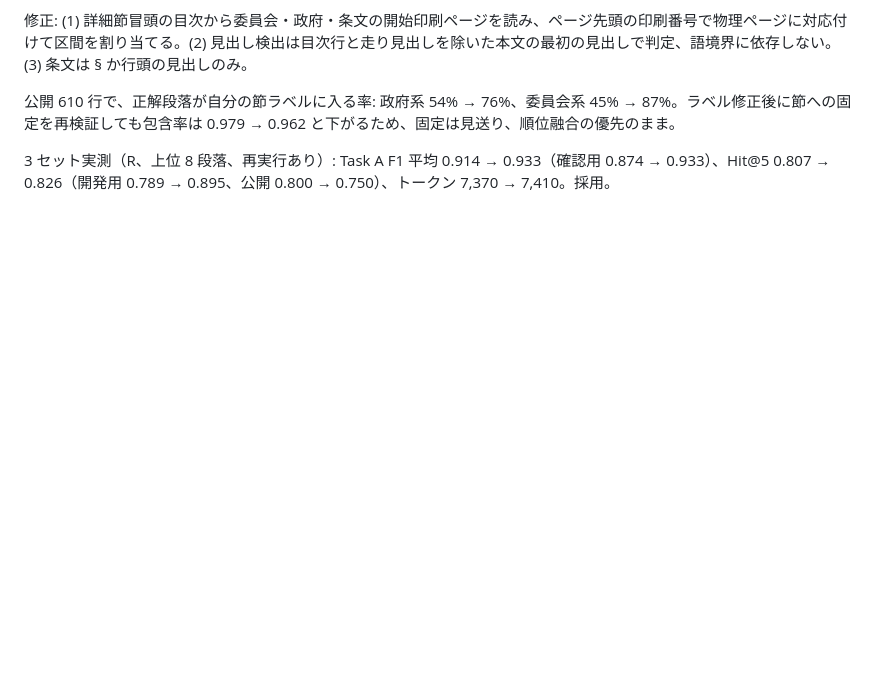
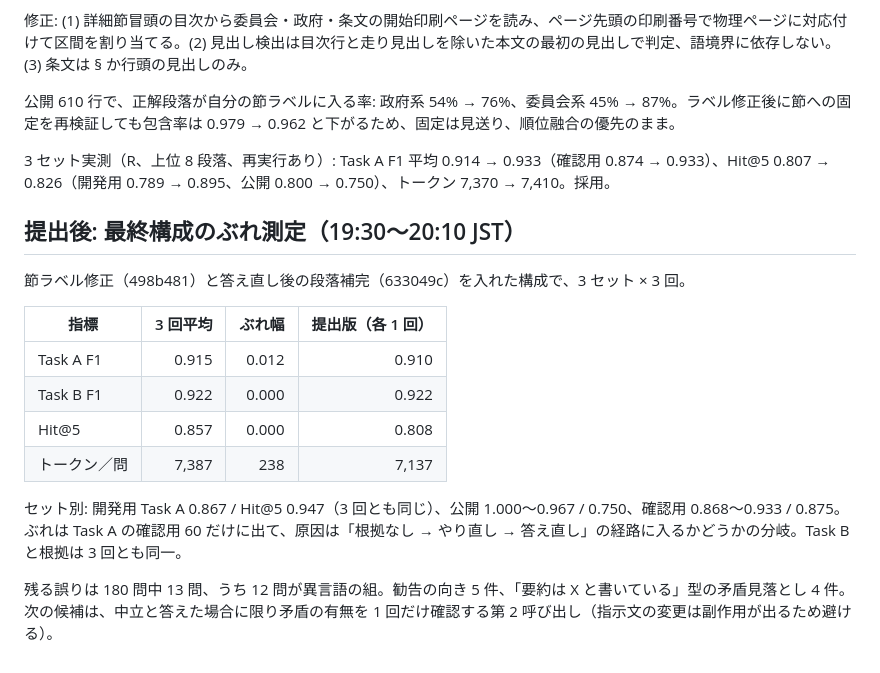
Before and after one commit to yasuhito/hackapertus-ost, a Markdown page: docs/single-call-results-2026-10-16.md, the part around the change. GitHub-like rendering; blank space fills up the shorter version.

```diff
--- a/docs/single-call-results-2026-10-16.md
+++ b/docs/single-call-results-2026-10-16.md
@@ -195,3 +195,18 @@ v5（今朝）との比較: Task A F1 0.70 → 0.91、Task B F1 0.89 → 0.92、
 公開 610 行で、正解段落が自分の節ラベルに入る率: 政府系 54% → 76%、委員会系 45% → 87%。ラベル修正後に節への固定を再検証しても包含率は 0.979 → 0.962 と下がるため、固定は見送り、順位融合の優先のまま。
 
 3 セット実測（R、上位 8 段落、再実行あり）: Task A F1 平均 0.914 → 0.933（確認用 0.874 → 0.933）、Hit@5 0.807 → 0.826（開発用 0.789 → 0.895、公開 0.800 → 0.750）、トークン 7,370 → 7,410。採用。
+
+## 提出後: 最終構成のぶれ測定（19:30〜20:10 JST）
+
+節ラベル修正（498b481）と答え直し後の段落補完（633049c）を入れた構成で、3 セット × 3 回。
+
+| 指標 | 3 回平均 | ぶれ幅 | 提出版（各 1 回） |
+|---|---:|---:|---:|
+| Task A F1 | 0.915 | 0.012 | 0.910 |
+| Task B F1 | 0.922 | 0.000 | 0.922 |
+| Hit@5 | 0.857 | 0.000 | 0.808 |
+| トークン／問 | 7,387 | 238 | 7,137 |
+
+セット別: 開発用 Task A 0.867 / Hit@5 0.947（3 回とも同じ）、公開 1.000〜0.967 / 0.750、確認用 0.868〜0.933 / 0.875。ぶれは Task A の確認用 60 だけに出て、原因は「根拠なし → やり直し → 答え直し」の経路に入るかどうかの分岐。Task B と根拠は 3 回とも同一。
+
+残る誤りは 180 問中 13 問、うち 12 問が異言語の組。勧告の向き 5 件、「要約は X と書いている」型の矛盾見落とし 4 件。次の候補は、中立と答えた場合に限り矛盾の有無を 1 回だけ確認する第 2 呼び出し（指示文の変更は副作用が出るため避ける）。
```
Also changed, not shown: STATUS.md (+6 -0 lines).
